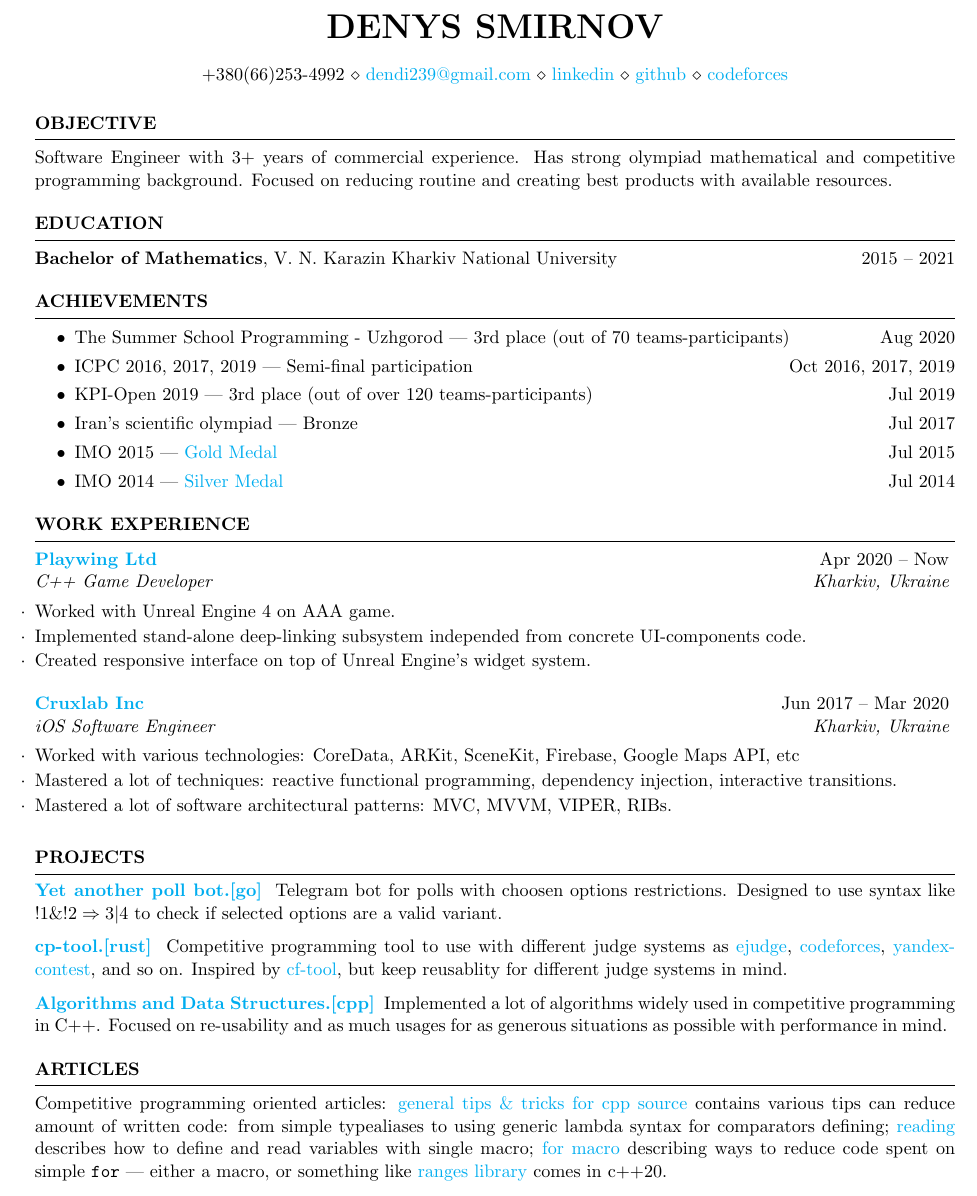
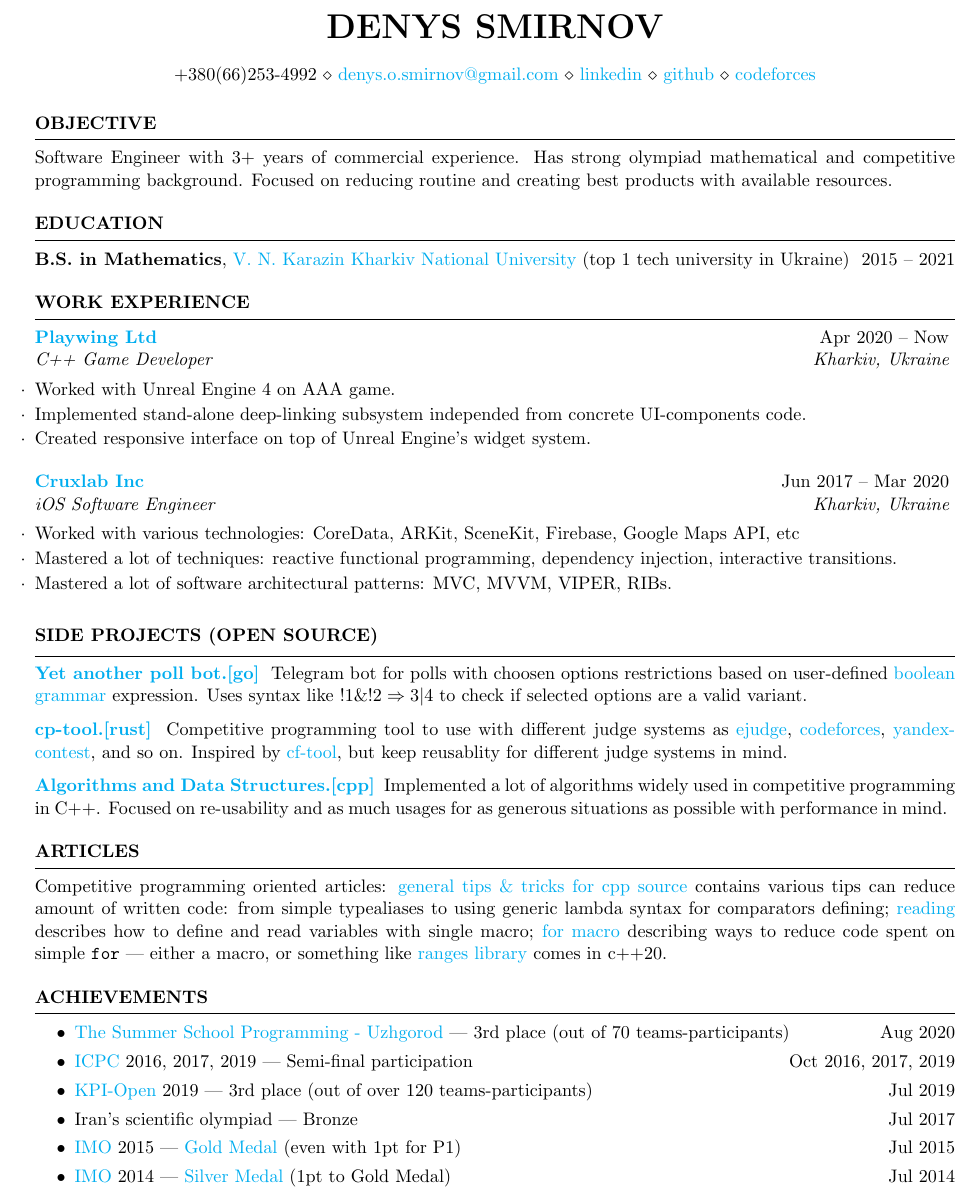
Before and after one commit to dendi239/resume, a LaTeX CV (cv.tex, which reads sections/achievements.tex, sections/articles.tex, sections/education.tex): part of the page before the commit and part of page 1 of 2 after it, cut so that both start at the same text. Compiled offline with pdfLaTeX.

Commit message:
reorder sections, split data into several files

```diff
--- a/cv.tex
+++ b/cv.tex
@@ -7,7 +7,7 @@
 
 \address{
 +380(66)253-4992 \\
-\href{mailto:dendi239+resume@gmail.com}{dendi239@gmail.com} \\
+\href{mailto:denys.o.smirnov+cv@gmail.com}{denys.o.smirnov@gmail.com} \\
 \href{https://www.linkedin.com/in/denys-smirnov/}{linkedin} \\
 \href{https://www.github.com/dendi239}{github} \\
 \href{https://codeforces.com/profile/dendi239}{codeforces}
@@ -15,110 +15,15 @@
 
 \begin{document}
 
-%----------------------------------------------------------------------------------------
-%	OBJECTIVE
-%----------------------------------------------------------------------------------------
+\input{sections/objective.tex}
+\input{sections/education.tex}
+\input{sections/work-experience.tex}
+\input{sections/pet-projects.tex}
+\input{sections/articles.tex}
+\input{sections/achievements.tex}
 
-\begin{rSection}{Objective}
+\newpage
 
-  Software Engineer with 3+ years of commercial experience.
-  Has strong olympiad mathematical and competitive programming background.
-  Focused on reducing routine and creating best products with available resources.
-
-\end{rSection}
-
-%----------------------------------------------------------------------------------------
-%	EDUCATION & ACHIEVEMENTS SECTION
-%----------------------------------------------------------------------------------------
-
-\begin{rSection}{Education}
-  {\bf Bachelor of Mathematics}, V. N. Karazin Kharkiv National University \hfill {2015 -- 2021}
-\end{rSection}
-
-\begin{rSection}{Achievements}
-  \begin{itemize}
-    \itemsep -3pt
-    \item The Summer School Programming - Uzhgorod --- 3rd place (out of 70 teams-participants)
-    \hfill Aug 2020
-    \item ICPC 2016, 2017, 2019 --- Semi-final participation
-    \hfill Oct 2016, 2017, 2019
-    \item KPI-Open 2019 --- 3rd place (out of over 120 teams-participants)
-    \hfill Jul 2019
-    \item Iran's scientific olympiad --- Bronze
-    \hfill Jul 2017
-    \item IMO 2015 --- \href{https://www.imo-official.org/participant_r.aspx?id=25121}{Gold Medal}
-    \hfill Jul 2015
-    \item IMO 2014 --- \href{https://www.imo-official.org/participant_r.aspx?id=25121}{Silver Medal}
-    \hfill Jul 2014
-  \end{itemize}
-\end{rSection}
-
-%----------------------------------------------------------------------------------------
-% WORK EXPERIENCE SECTION
-%----------------------------------------------------------------------------------------
-\begin{rSection}{Work experience}
-  \begin{rSubsection}
-    {\href{https://playwing.com}{Playwing Ltd}}
-    {Apr 2020 -- Now}
-    {C++ Game Developer}
-    {Kharkiv, Ukraine}
-    \item Worked with Unreal Engine 4 on AAA game.
-    \item Implemented stand-alone deep-linking subsystem independed from concrete UI-components code.
-    \item Created responsive interface on top of Unreal Engine's widget system.
-  \end{rSubsection}
-
-  \begin{rSubsection}
-    {\href{https://cruxlab.com/}{Cruxlab Inc}}
-    {Jun 2017 -- Mar 2020}
-    {iOS Software Engineer}
-    {Kharkiv, Ukraine}
-
-    \item Worked with various technologies: CoreData, ARKit, SceneKit, Firebase, Google Maps API, etc
-    \item Mastered a lot of techniques: reactive functional programming, dependency injection, interactive transitions.
-    % \item Setup continuous interactions with proper secrets handling and different scenariouses.
-    \item Mastered a lot of software architectural patterns: MVC, MVVM, VIPER, RIBs.
-  \end{rSubsection}
-\end{rSection}
-
-%----------------------------------------------------------------------------------------
-%	PET PROJECTS SECTION
-%----------------------------------------------------------------------------------------
-
-\begin{rSection}{Projects}
-  \vspace{-1.25em}
-  \item \href{https://github.com/dendi239/yet-another-poll-bot}{\textbf{Yet another poll bot.[go]}} {
-  Telegram bot for polls with choosen options restrictions.
-  Designed to use syntax like $!1 \& !2 \Rightarrow 3 | 4$ to check if selected options are a valid variant.
-  }
-  \item \href{https://github.com/dendi239/cp-tool}{\textbf{cp-tool.[rust]}} {
-  Competitive programming tool to use with different judge systems as \href{https://ejudge.ru}{ejudge}, \href{https://codeforces.com}{codeforces}, \href{https://contest.yandex.ru}{yandex-contest}, and so on.
-  Inspired by \href{https://github.com/xalanq/cf-tool}{cf-tool}, but keep reusablity for different judge systems in mind.
-  % It's my first project in rust, so I tried to use as much benefits for type system as possible.
-  }
-  \item \href{https://github.com/dendi239/algorithms-data-structures}{\textbf{Algorithms and Data Structures.[cpp]}} {
-  Implemented a lot of algorithms widely used in competitive programming in C++. Focused on re-usability and as much usages for as generous situations as possible with performance in mind.
-  }
-\end{rSection}
-
-%----------------------------------------------------------------------------------------
-% ARTICLES SECTION
-%----------------------------------------------------------------------------------------
-
-\begin{rSection}{Articles}
-
-  Competitive programming oriented articles:
-  \href{https://codeforces.com/blog/entry/79446}{general tips \& tricks for cpp source} contains various tips can reduce amount of written code: from simple typealiases to using generic lambda syntax for comparators defining;
-  \href{https://codeforces.com/blog/entry/79066}{reading} describes how to define and read variables with single macro;
-  \href{https://codeforces.com/blog/entry/79100}{for macro} describing ways to reduce code spent on simple \texttt{for} --- either a macro, or something like \href{https://en.cppreference.com/w/cpp/ranges}{ranges library} comes in c++20.
-
-\end{rSection}
-
-% \begin{rSection}{SKILLS}
-%   \begin{tabular}{ @{} >{\bfseries}l @{\hspace{6ex}} l }
-%     Technical Skills & A, B, C, D \\
-%     Soft Skills      & A, B, C, D \\
-%     XYZ              & A, B, C, D \\
-%   \end{tabular}
-% \end{rSection}
+\input{sections/skills.tex}
 
 \end{document}
--- /dev/null
+++ b/sections/achievements.tex
@@ -0,0 +1,17 @@
+\begin{rSection}{Achievements}
+  \begin{itemize}
+    \itemsep -3pt
+    \item \href{http://codeschool.uzhnu.edu.ua/en#}{The Summer School Programming - Uzhgorod} --- 3rd place (out of 70 teams-participants)
+    \hfill Aug 2020
+    \item \href{https://icpc.global/}{ICPC} 2016, 2017, 2019 --- Semi-final participation
+    \hfill Oct 2016, 2017, 2019
+    \item \href{https://open.kpi.ua/en}{KPI-Open} 2019 --- 3rd place (out of over 120 teams-participants)
+    \hfill Jul 2019
+    \item Iran's scientific olympiad --- Bronze
+    \hfill Jul 2017
+    \item \href{https://www.imo-official.org/}{IMO} 2015 --- \href{https://www.imo-official.org/participant_r.aspx?id=25121}{Gold Medal} (even with 1pt for P1)
+    \hfill Jul 2015
+    \item \href{https://www.imo-official.org/}{IMO} 2014 --- \href{https://www.imo-official.org/participant_r.aspx?id=25121}{Silver Medal} (1pt to Gold Medal)
+    \hfill Jul 2014
+  \end{itemize}
+\end{rSection}
--- /dev/null
+++ b/sections/articles.tex
@@ -0,0 +1,8 @@
+\begin{rSection}{Articles}
+
+    Competitive programming oriented articles:
+    \href{https://codeforces.com/blog/entry/79446}{general tips \& tricks for cpp source} contains various tips can reduce amount of written code: from simple typealiases to using generic lambda syntax for comparators defining;
+    \href{https://codeforces.com/blog/entry/79066}{reading} describes how to define and read variables with single macro;
+    \href{https://codeforces.com/blog/entry/79100}{for macro} describing ways to reduce code spent on simple \texttt{for} --- either a macro, or something like \href{https://en.cppreference.com/w/cpp/ranges}{ranges library} comes in c++20.
+
+\end{rSection}
--- /dev/null
+++ b/sections/education.tex
@@ -0,0 +1,3 @@
+\begin{rSection}{Education}
+    {\bf B.S. in Mathematics}, \href{https://univer.kharkov.ua/en}{V. N. Karazin Kharkiv National University} (top 1 tech university in Ukraine) \hfill {2015 -- 2021}
+\end{rSection}
--- /dev/null
+++ b/sections/objective.tex
@@ -0,0 +1,7 @@
+\begin{rSection}{Objective}
+
+    Software Engineer with 3+ years of commercial experience.
+    Has strong olympiad mathematical and competitive programming background.
+    Focused on reducing routine and creating best products with available resources.
+
+\end{rSection}
--- /dev/null
+++ b/sections/pet-projects.tex
@@ -0,0 +1,15 @@
+\begin{rSection}{Side Projects (Open source)}
+    \vspace{-1.25em}
+    \item \href{https://github.com/dendi239/yet-another-poll-bot}{\textbf{Yet another poll bot.[go]}} {
+    Telegram bot for polls with choosen options restrictions based on user-defined \href{https://en.wikipedia.org/wiki/Boolean_grammar}{boolean grammar} expression.
+    Uses syntax like $!1 \& !2 \Rightarrow 3 | 4$ to check if selected options are a valid variant.
+    }
+    \item \href{https://github.com/dendi239/cp-tool}{\textbf{cp-tool.[rust]}} {
+    Competitive programming tool to use with different judge systems as \href{https://ejudge.ru}{ejudge}, \href{https://codeforces.com}{codeforces}, \href{https://contest.yandex.ru}{yandex-contest}, and so on.
+    Inspired by \href{https://github.com/xalanq/cf-tool}{cf-tool}, but keep reusablity for different judge systems in mind.
+    % It's my first project in rust, so I tried to use as much benefits for type system as possible.
+    }
+    \item \href{https://github.com/dendi239/algorithms-data-structures}{\textbf{Algorithms and Data Structures.[cpp]}} {
+    Implemented a lot of algorithms widely used in competitive programming in C++. Focused on re-usability and as much usages for as generous situations as possible with performance in mind.
+    }
+\end{rSection}
--- /dev/null
+++ b/sections/work-experience.tex
@@ -0,0 +1,27 @@
+\begin{rSection}{Work experience}
+    \begin{rSubsection}
+        {\href{https://playwing.com}{Playwing Ltd}
+        %()
+        }
+        {Apr 2020 -- Now}
+        {C++ Game Developer}
+        {Kharkiv, Ukraine}
+        \item Worked with Unreal Engine 4 on AAA game.
+        \item Implemented stand-alone deep-linking subsystem independed from concrete UI-components code.
+        \item Created responsive interface on top of Unreal Engine's widget system.
+    \end{rSubsection}
+
+    \begin{rSubsection}
+        {\href{https://cruxlab.com/}{Cruxlab Inc}
+        % (100+ completed projects, 10M+ users)
+        }
+        {Jun 2017 -- Mar 2020}
+        {iOS Software Engineer}
+        {Kharkiv, Ukraine}
+
+        \item Worked with various technologies: CoreData, ARKit, SceneKit, Firebase, Google Maps API, etc
+        \item Mastered a lot of techniques: reactive functional programming, dependency injection, interactive transitions.
+        % \item Setup continuous interactions with proper secrets handling and different scenariouses.
+        \item Mastered a lot of software architectural patterns: MVC, MVVM, VIPER, RIBs.
+    \end{rSubsection}
+\end{rSection}
```
Also changed, not shown: sections/__latexindent_temp.tex (added, +27 -0 lines), sections/skills.tex (added, +7 -0 lines), cv.pdf, resume.cls (line endings or trailing spaces).
